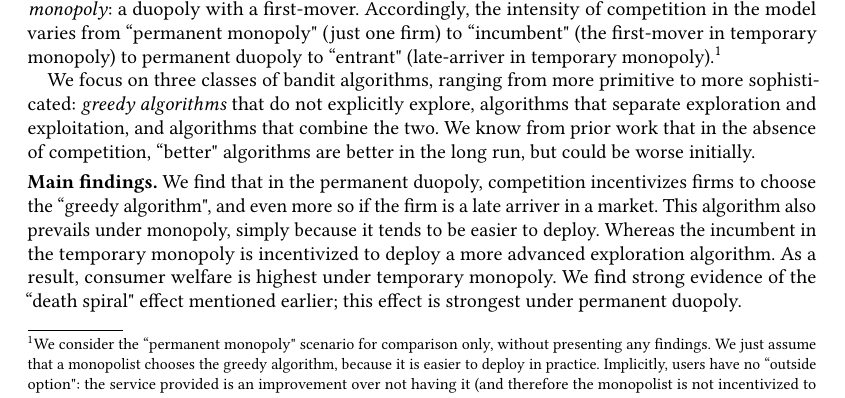
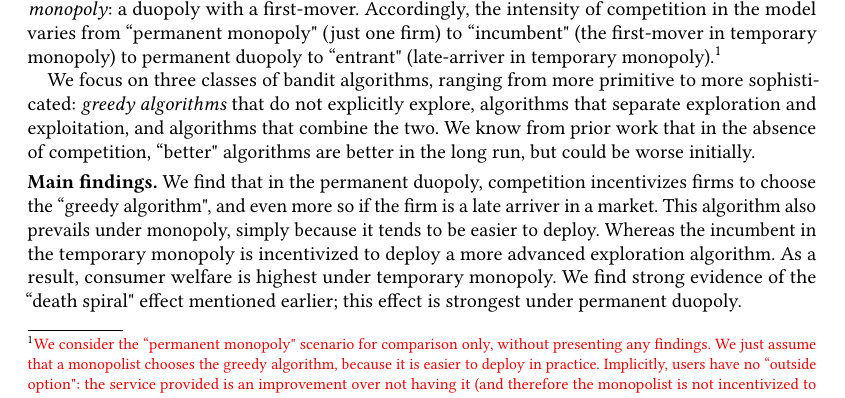
Before and after one commit to rawls238/CompetingBandits, a LaTeX paper (paper/competing_bandits.tex): part of page 2 of 25, cut so that both start at the same text. Compiled offline with pdfLaTeX.

Commit message:
Allowed color-edits.

```diff
--- a/paper/competing_bandits.tex
+++ b/paper/competing_bandits.tex
@@ -48,8 +48,8 @@
 \newcommand{\HMR}{\term{HMR}}
 \newcommand{\HM}{\term{HM}}
 % a very useful package for edits and comments, from David Kempe (USC)
-%\usepackage{color-edits}
-\usepackage[suppress]{color-edits}  % use this to suppress the package
+\usepackage{color-edits}
+%\usepackage[suppress]{color-edits}  % use this to suppress the package
 \addauthor{as}{red}    % as for Alex
 \addauthor{ga}{blue}  % ga for Guy
 \addauthor{sw}{orange} % sw for Steven
```
